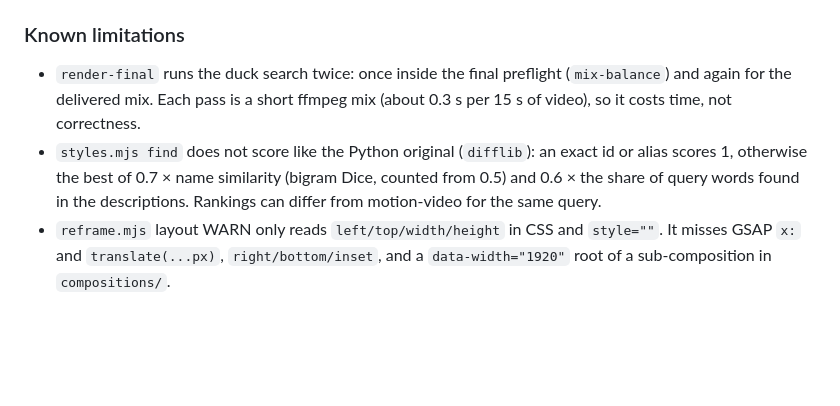
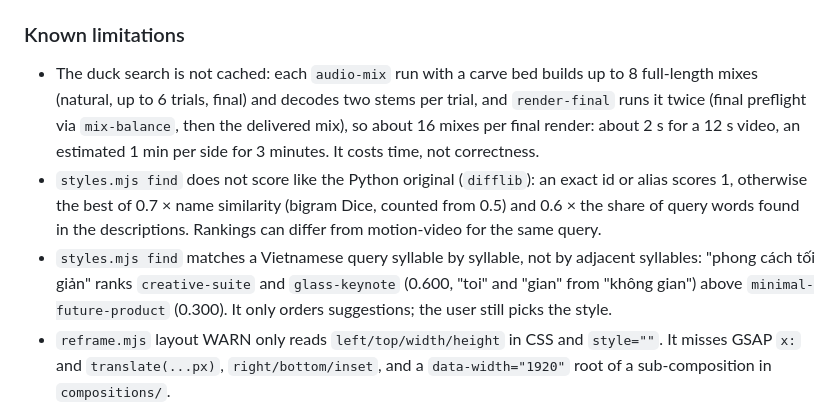
Before and after one commit to abm-dungtq/opus-video, a Markdown page: CHANGELOG.md, the part around the change. Rendered like a GitHub page; blank space fills up the shorter version.

Commit message:
docs: list the uncached duck search and syllable-level style search as known limitations
Co-Authored-By: Claude Opus 5.5 <noreply@anthropic.com>

```diff
--- a/CHANGELOG.md
+++ b/CHANGELOG.md
@@ -39,8 +39,9 @@ Why: every project started from an empty `index.html` with seconds typed by hand
 - `timing.mjs` refuses several `assets/bgm/*.beats.json` without `--music` (exit 2).
 
 ### Known limitations
-- `render-final` runs the duck search twice: once inside the final preflight (`mix-balance`) and again for the delivered mix. Each pass is a short ffmpeg mix (about 0.3 s per 15 s of video), so it costs time, not correctness.
+- The duck search is not cached: each `audio-mix` run with a carve bed builds up to 8 full-length mixes (natural, up to 6 trials, final) and decodes two stems per trial, and `render-final` runs it twice (final preflight via `mix-balance`, then the delivered mix), so about 16 mixes per final render: about 2 s for a 12 s video, an estimated 1 min per side for 3 minutes. It costs time, not correctness.
 - `styles.mjs find` does not score like the Python original (`difflib`): an exact id or alias scores 1, otherwise the best of 0.7 × name similarity (bigram Dice, counted from 0.5) and 0.6 × the share of query words found in the descriptions. Rankings can differ from motion-video for the same query.
+- `styles.mjs find` matches a Vietnamese query syllable by syllable, not by adjacent syllables: "phong cách tối giản" ranks `creative-suite` and `glass-keynote` (0.600, "toi" and "gian" from "không gian") above `minimal-future-product` (0.300). It only orders suggestions; the user still picks the style.
 - `reframe.mjs` layout WARN only reads `left/top/width/height` in CSS and `style=""`. It misses GSAP `x:` and `translate(...px)`, `right/bottom/inset`, and a `data-width="1920"` root of a sub-composition in `compositions/`.
 - `data-resolution="square"` on the 1:1 edition: `square` is the 1080×1080 preset of `hyperframes render --resolution` in 0.8.144, and `npx --yes hyperframes@0.8.144 lint` on a 1:1 edition in `/tmp` reports 0 errors. A full 1:1 render was not run.
 - The carve duck matches HyperFrames' duck level only, not its multi-band EQ.
```
